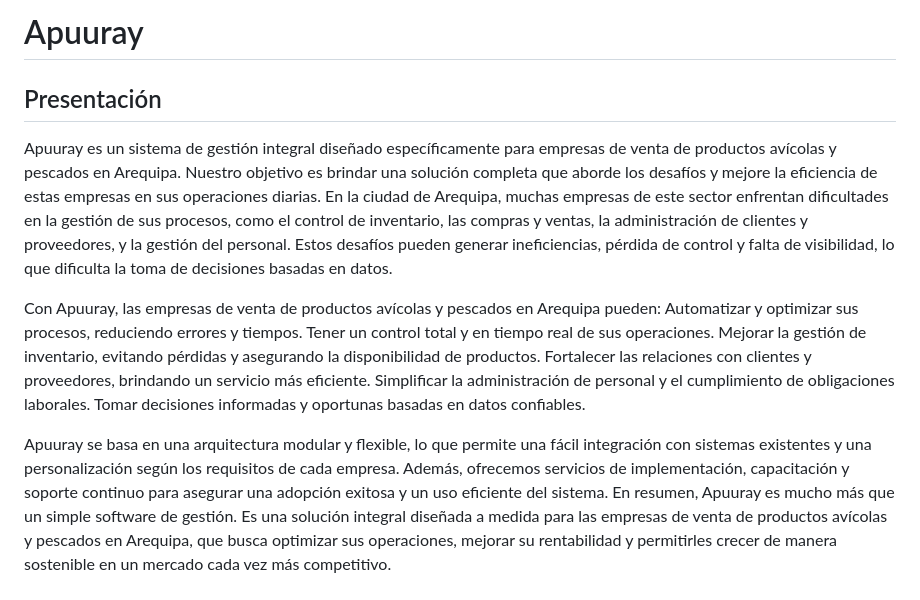
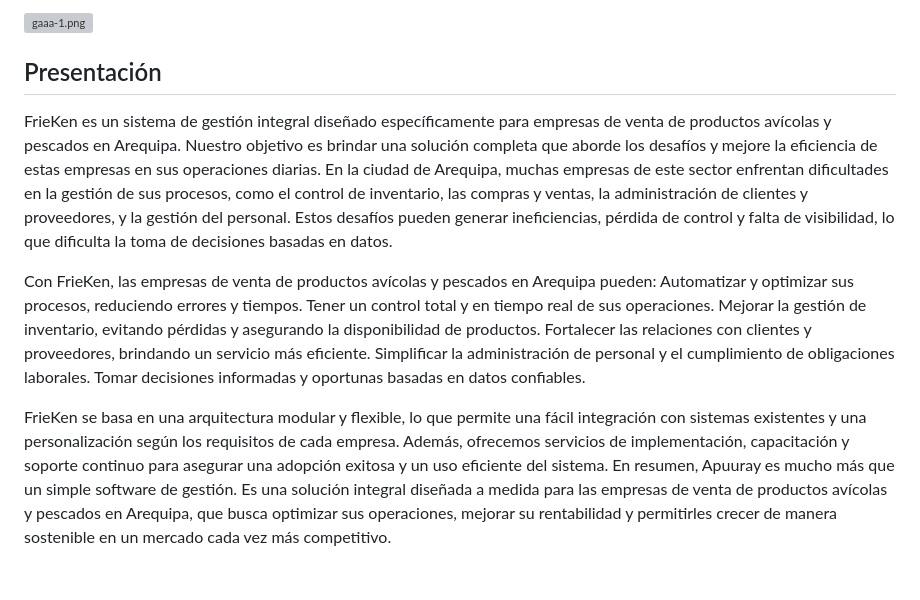
Before and after one commit to Rondnt/Apuuray, a Markdown page: README.md, the part around the change. Rendered like a GitHub page; grey boxes are pictures that could not be loaded.

Commit message:
Actualización del readme
Se agrego el logo y cambiaron cosas

```diff
--- a/README.md
+++ b/README.md
@@ -1,10 +1,9 @@
-# Apuuray
-
+[![gaaa-1.png](https://i.postimg.cc/SxqTV3S9/gaaa-1.png)](https://postimg.cc/qzbxvmCB)
 ## Presentación
-Apuuray es un sistema de gestión integral diseñado específicamente para empresas de venta de productos avícolas y pescados en Arequipa. Nuestro objetivo es brindar una solución completa que aborde los desafíos y mejore la eficiencia de estas empresas en sus operaciones diarias.
+FrieKen es un sistema de gestión integral diseñado específicamente para empresas de venta de productos avícolas y pescados en Arequipa. Nuestro objetivo es brindar una solución completa que aborde los desafíos y mejore la eficiencia de estas empresas en sus operaciones diarias.
 En la ciudad de Arequipa, muchas empresas de este sector enfrentan dificultades en la gestión de sus procesos, como el control de inventario, las compras y ventas, la administración de clientes y proveedores, y la gestión del personal. Estos desafíos pueden generar ineficiencias, pérdida de control y falta de visibilidad, lo que dificulta la toma de decisiones basadas en datos.
 
-Con Apuuray, las empresas de venta de productos avícolas y pescados en Arequipa pueden:
+Con FrieKen, las empresas de venta de productos avícolas y pescados en Arequipa pueden:
 Automatizar y optimizar sus procesos, reduciendo errores y tiempos.
 Tener un control total y en tiempo real de sus operaciones.
 Mejorar la gestión de inventario, evitando pérdidas y asegurando la disponibilidad de productos.
@@ -12,7 +11,7 @@ Fortalecer las relaciones con clientes y proveedores, brindando un servicio más
 Simplificar la administración de personal y el cumplimiento de obligaciones laborales.
 Tomar decisiones informadas y oportunas basadas en datos confiables.
 
-Apuuray se basa en una arquitectura modular y flexible, lo que permite una fácil integración con sistemas existentes y una personalización según los requisitos de cada empresa. Además, ofrecemos servicios de implementación, capacitación y soporte continuo para asegurar una adopción exitosa y un uso eficiente del sistema.
+FrieKen se basa en una arquitectura modular y flexible, lo que permite una fácil integración con sistemas existentes y una personalización según los requisitos de cada empresa. Además, ofrecemos servicios de implementación, capacitación y soporte continuo para asegurar una adopción exitosa y un uso eficiente del sistema.
 En resumen, Apuuray es mucho más que un simple software de gestión. Es una solución integral diseñada a medida para las empresas de venta de productos avícolas y pescados en Arequipa, que busca optimizar sus operaciones, mejorar su rentabilidad y permitirles crecer de manera sostenible en un mercado cada vez más competitivo.
 
 ###  **CASO DE ESTUDIO: EXPANSIÓN DE RICOPOLLO A NUEVOS MERCADOS NACIONALES E INTERNACIONALES**
```
